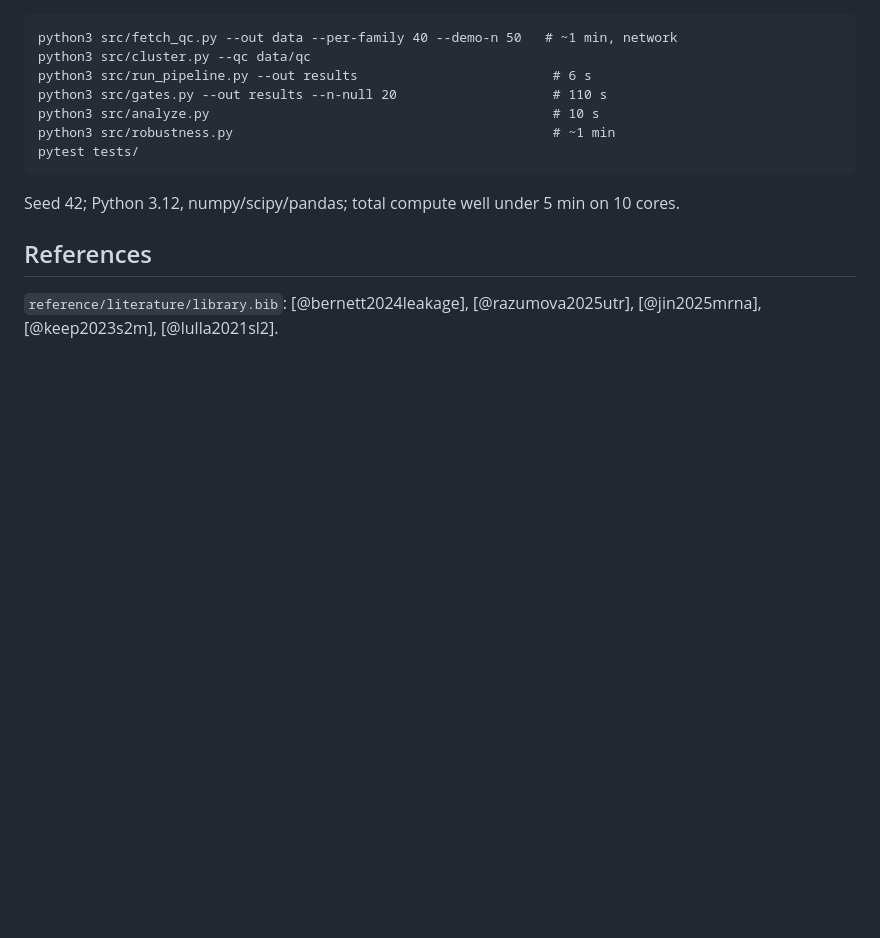
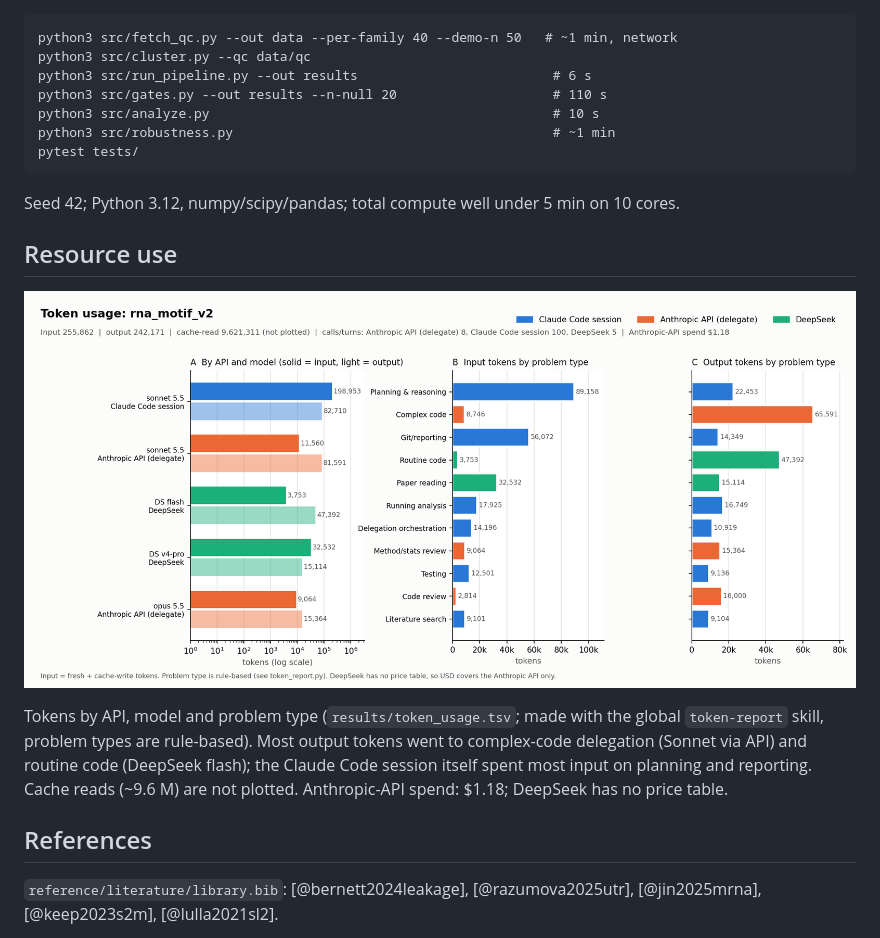
Before and after one commit to DFan03/rna_motif_v2, a Markdown page: README.md, the part around the change. Drawn GitHub-style; pictures changed too: figures/token_usage.png (added); blank space fills up the shorter version.

Commit message:
Add token-usage report figure (by API, model, problem type)
Co-Authored-By: Claude Sonnet 5.5 <noreply@anthropic.com>
Claude-Session: https://claude.ai/code/session_012s97HDZUaudFz8ZLNWwvAC

````diff
--- a/README.md
+++ b/README.md
@@ -109,6 +109,11 @@ pytest tests/
 ```
 Seed 42; Python 3.12, numpy/scipy/pandas; total compute well under 5 min on 10 cores.
 
+## Resource use
+![token usage](figures/token_usage.png)
+
+Tokens by API, model and problem type (`results/token_usage.tsv`; made with the global `token-report` skill, problem types are rule-based). Most output tokens went to complex-code delegation (Sonnet via API) and routine code (DeepSeek flash); the Claude Code session itself spent most input on planning and reporting. Cache reads (~9.6 M) are not plotted. Anthropic-API spend: $1.18; DeepSeek has no price table.
+
 ## References
 `reference/literature/library.bib`: [@bernett2024leakage], [@razumova2025utr], [@jin2025mrna], [@keep2023s2m], [@lulla2021sl2].
 
````
Also changed, not shown: 1 other file.
